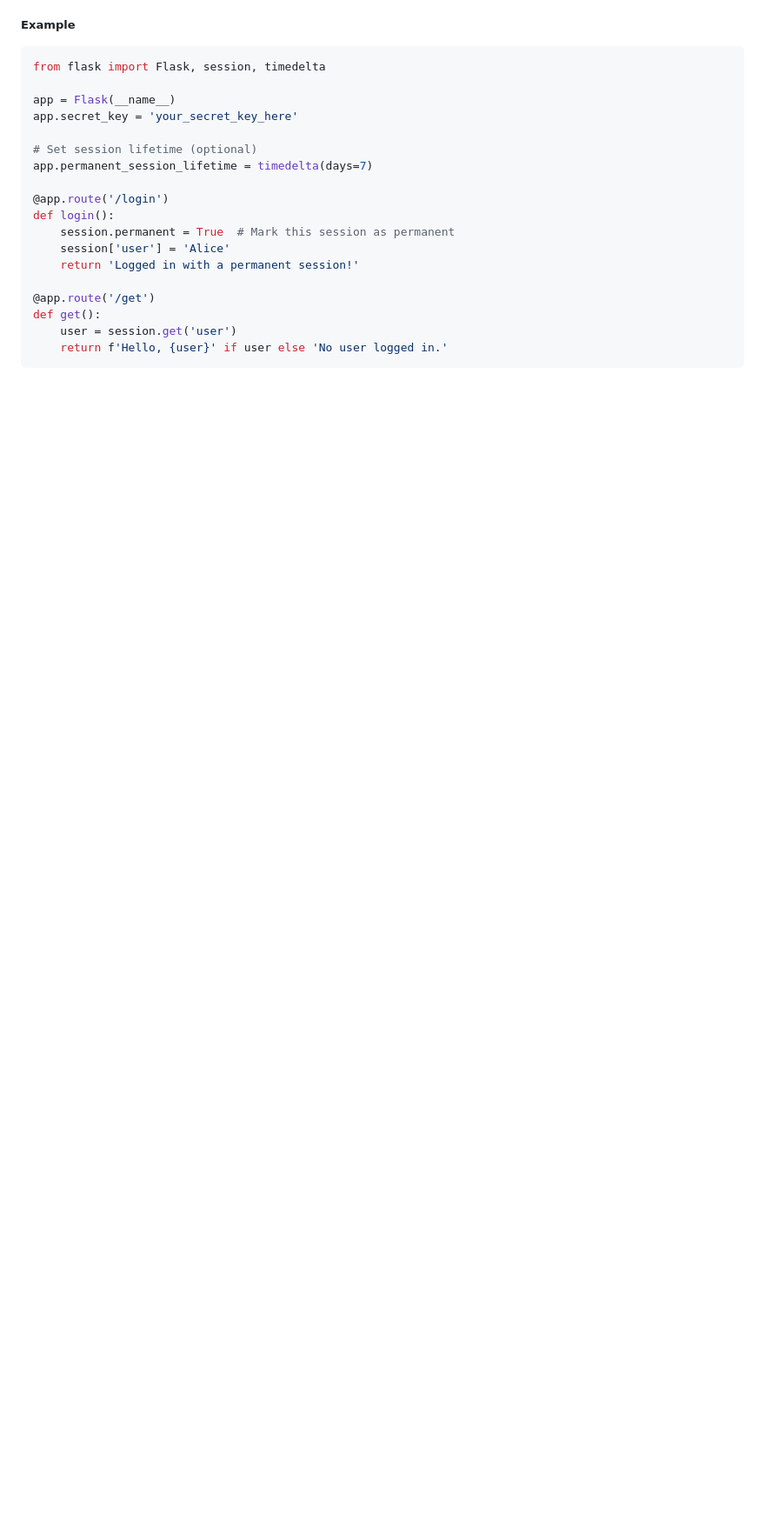
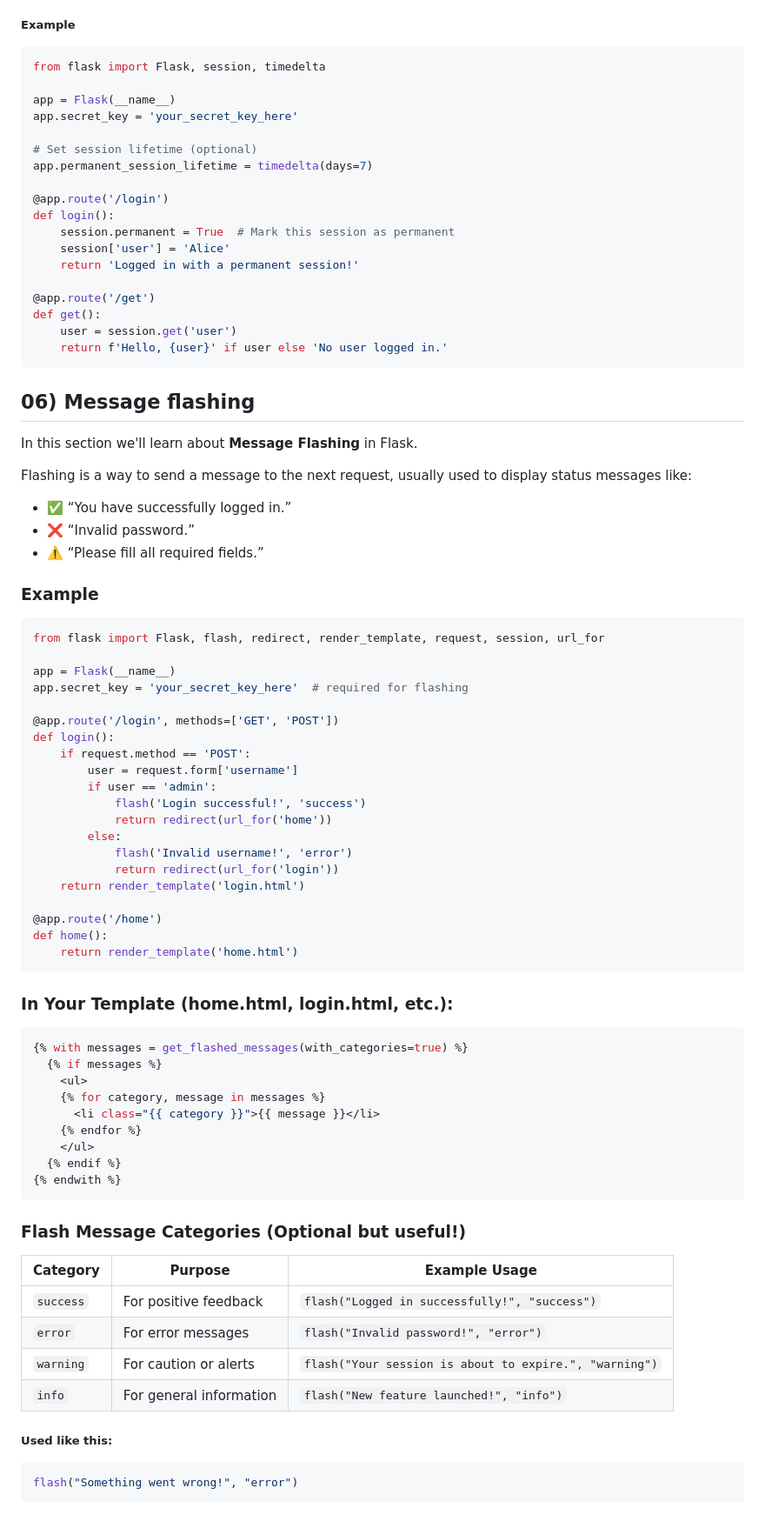
Before and after one commit to Saumyajeet-Varma/Learn-Flask, a Markdown page: README.md, the part around the change printed below. Shown: that part at 87% size. GitHub-like rendering; blank space fills up the shorter version.

Commit message:
README update till 06

````diff
--- a/README.md
+++ b/README.md
@@ -307,3 +313,64 @@ def get():
     user = session.get('user')
     return f'Hello, {user}' if user else 'No user logged in.'
 ```
+
+
+
+## 06) Message flashing
+
+In this section we'll learn about **Message Flashing** in Flask.
+
+Flashing is a way to send a message to the next request, usually used to display status messages like:
+- ✅ “You have successfully logged in.”
+- ❌ “Invalid password.”
+- ⚠️ “Please fill all required fields.”
+
+### Example
+```python
+from flask import Flask, flash, redirect, render_template, request, session, url_for
+
+app = Flask(__name__)
+app.secret_key = 'your_secret_key_here'  # required for flashing
+
+@app.route('/login', methods=['GET', 'POST'])
+def login():
+    if request.method == 'POST':
+        user = request.form['username']
+        if user == 'admin':
+            flash('Login successful!', 'success')
+            return redirect(url_for('home'))
+        else:
+            flash('Invalid username!', 'error')
+            return redirect(url_for('login'))
+    return render_template('login.html')
+
+@app.route('/home')
+def home():
+    return render_template('home.html')
+```
+
+###  In Your Template (home.html, login.html, etc.):
+```python
+{% with messages = get_flashed_messages(with_categories=true) %}
+  {% if messages %}
+    <ul>
+    {% for category, message in messages %}
+      <li class="{{ category }}">{{ message }}</li>
+    {% endfor %}
+    </ul>
+  {% endif %}
+{% endwith %}
+```
+
+### Flash Message Categories (Optional but useful!)
+| Category   | Purpose                     | Example Usage                            |
+|------------|-----------------------------|-------------------------------------------|
+| `success`  | For positive feedback        | `flash("Logged in successfully!", "success")` |
+| `error`    | For error messages           | `flash("Invalid password!", "error")`        |
+| `warning`  | For caution or alerts        | `flash("Your session is about to expire.", "warning")` |
+| `info`     | For general information      | `flash("New feature launched!", "info")`     |
+
+##### Used like this:
+```python
+flash("Something went wrong!", "error")
+```
````
Also changed, not shown: other parts of README.md (+10 -4 lines).
